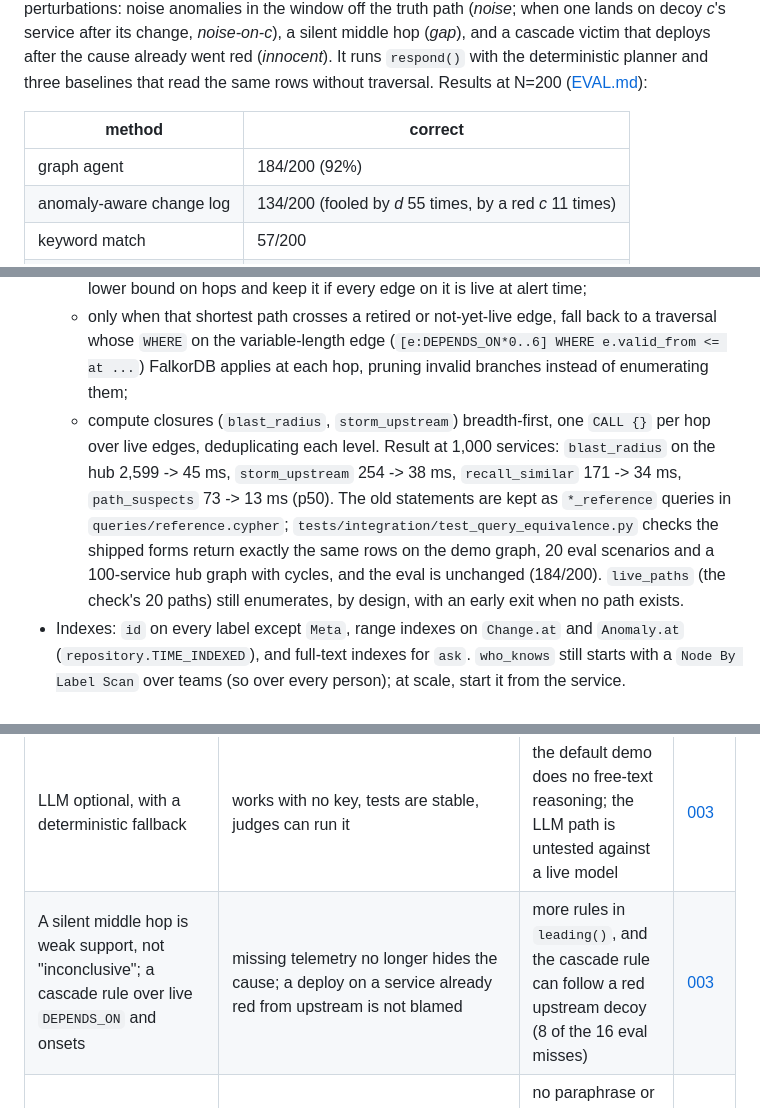
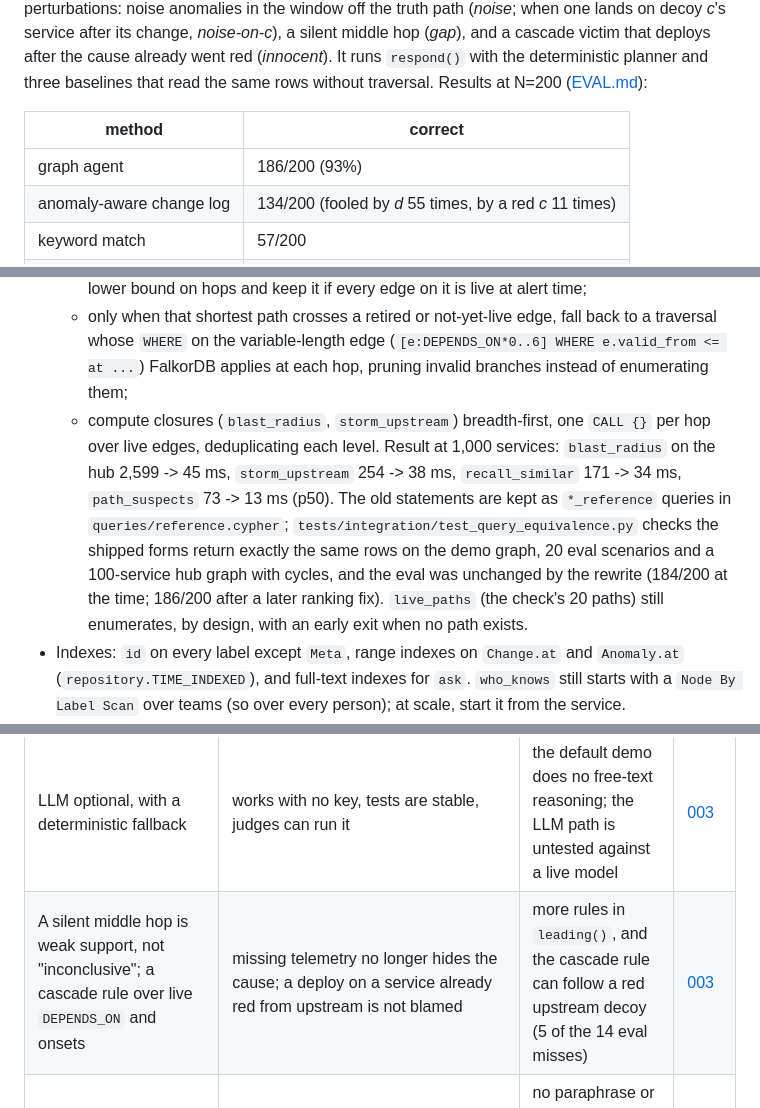
Before and after one commit to harz05/oncall-brain, a Markdown page: docs/ARCHITECTURE.md, 3 parts joined by grey strips. GitHub-like rendering.

```diff
--- a/docs/ARCHITECTURE.md
+++ b/docs/ARCHITECTURE.md
@@ -424,7 +424,7 @@ Each planted decoy in act 1 is refuted by a different rule: `chg:pricing-2140` b
 
 | method | correct |
 |---|---|
-| graph agent | 184/200 (92%) |
+| graph agent | 186/200 (93%) |
 | anomaly-aware change log | 134/200 (fooled by *d* 55 times, by a red *c* 11 times) |
 | keyword match | 57/200 |
 | flat change log | 0/200 (by construction) |
@@ -443,7 +443,7 @@ The demo graph is tiny (25 services). Here is what we would change as each dimen
   - start from the few candidates (`path_suspects` from the `Change.at` range index; recall, memory and storm checks from the services involved), take `shortestPath` in `WITH` as a lower bound on hops and keep it if every edge on it is live at alert time;
   - only when that shortest path crosses a retired or not-yet-live edge, fall back to a traversal whose `WHERE` on the variable-length edge (`[e:DEPENDS_ON*0..6] WHERE e.valid_from <= at ...`) FalkorDB applies at each hop, pruning invalid branches instead of enumerating them;
   - compute closures (`blast_radius`, `storm_upstream`) breadth-first, one `CALL {}` per hop over live edges, deduplicating each level.
-  Result at 1,000 services: `blast_radius` on the hub 2,599 -> 45 ms, `storm_upstream` 254 -> 38 ms, `recall_similar` 171 -> 34 ms, `path_suspects` 73 -> 13 ms (p50). The old statements are kept as `*_reference` queries in `queries/reference.cypher`; `tests/integration/test_query_equivalence.py` checks the shipped forms return exactly the same rows on the demo graph, 20 eval scenarios and a 100-service hub graph with cycles, and the eval is unchanged (184/200). `live_paths` (the check's 20 paths) still enumerates, by design, with an early exit when no path exists.
+  Result at 1,000 services: `blast_radius` on the hub 2,599 -> 45 ms, `storm_upstream` 254 -> 38 ms, `recall_similar` 171 -> 34 ms, `path_suspects` 73 -> 13 ms (p50). The old statements are kept as `*_reference` queries in `queries/reference.cypher`; `tests/integration/test_query_equivalence.py` checks the shipped forms return exactly the same rows on the demo graph, 20 eval scenarios and a 100-service hub graph with cycles, and the eval was unchanged by the rewrite (184/200 at the time; 186/200 after a later ranking fix). `live_paths` (the check's 20 paths) still enumerates, by design, with an early exit when no path exists.
 - Indexes: `id` on every label except `Meta`, range indexes on `Change.at` and `Anomaly.at` (`repository.TIME_INDEXED`), and full-text indexes for `ask`. `who_knows` still starts with a `Node By Label Scan` over teams (so over every person); at scale, start it from the service.
 - For very large storms, cap the number of alerts correlated, or start from the services that went red in the window.
 - Keep variable-length traversals bounded (`*1..6`, `*0..6` today; `live_paths` returns at most 20 paths, `recent_changes` 5 rows) and bound `any_path`, which uses an unbounded `shortestPath`. `path_suspects` has no `LIMIT`: every in-window change on the path is a suspect, so its size is set by the 2-hour window.
@@ -488,7 +488,7 @@ The demo graph is tiny (25 services). Here is what we would change as each dimen
 | Named `.cypher` files, no OGM | every query is reviewable, documented and parameterised | no compile-time check of query names (a unit test covers it) | [002](decisions/ADR-002-stack.md) |
 | Hand-written loop, planner reads the board before every step | the plan lives in the graph, the trace is complete, runs are deterministic | 1 to 2 ms extra per step for the board read (EVAL.md: mean 1.5 ms). The planner's rules are hand-written heuristics | [003](decisions/ADR-003-agent-loop.md) |
 | LLM optional, with a deterministic fallback | works with no key, tests are stable, judges can run it | the default demo does no free-text reasoning; the LLM path is untested against a live model | [003](decisions/ADR-003-agent-loop.md) |
-| A silent middle hop is weak support, not "inconclusive"; a cascade rule over live `DEPENDS_ON` and onsets | missing telemetry no longer hides the cause; a deploy on a service already red from upstream is not blamed | more rules in `leading()`, and the cascade rule can follow a red upstream decoy (8 of the 16 eval misses) | [003](decisions/ADR-003-agent-loop.md) |
+| A silent middle hop is weak support, not "inconclusive"; a cascade rule over live `DEPENDS_ON` and onsets | missing telemetry no longer hides the cause; a deploy on a service already red from upstream is not blamed | more rules in `leading()`, and the cascade rule can follow a red upstream decoy (5 of the 14 eval misses) | [003](decisions/ADR-003-agent-loop.md) |
 | `ask` assembles its answer from graph facts and quoted sentences, no LLM | every claim points at a node, runs offline, testable | no paraphrase or synthesis across sources; a prefix stemmer and a stopword list, only tried on a small corpus | |
 | Structural recall instead of vectors | model-free, offline, explainable by a path, respects time | needs a known cause service. Text-only similarity is not captured | [004](decisions/ADR-004-memory-model.md) |
 | Memory written only on human-confirmed resolve | the agents cannot reinforce their own mistakes | memory grows only as fast as humans confirm | [004](decisions/ADR-004-memory-model.md) |
```
Also changed, not shown: other parts of docs/ARCHITECTURE.md (+1 -1 lines), README.md (+2 -2 lines), docs/BLOG_DRAFT.md (+1 -1 lines).
